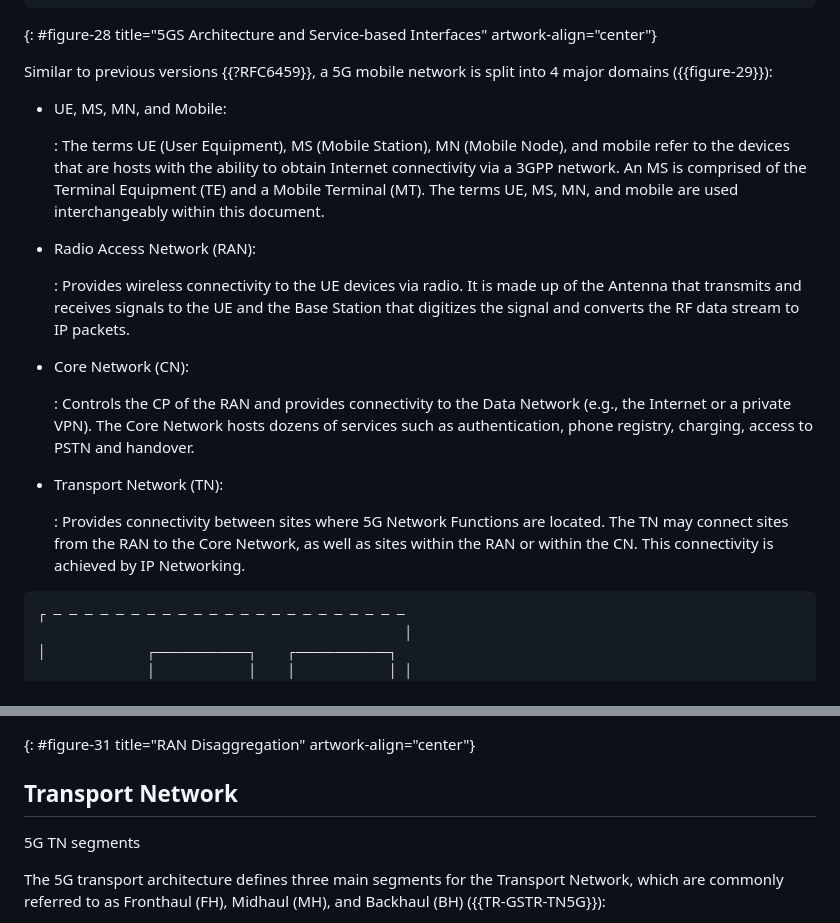
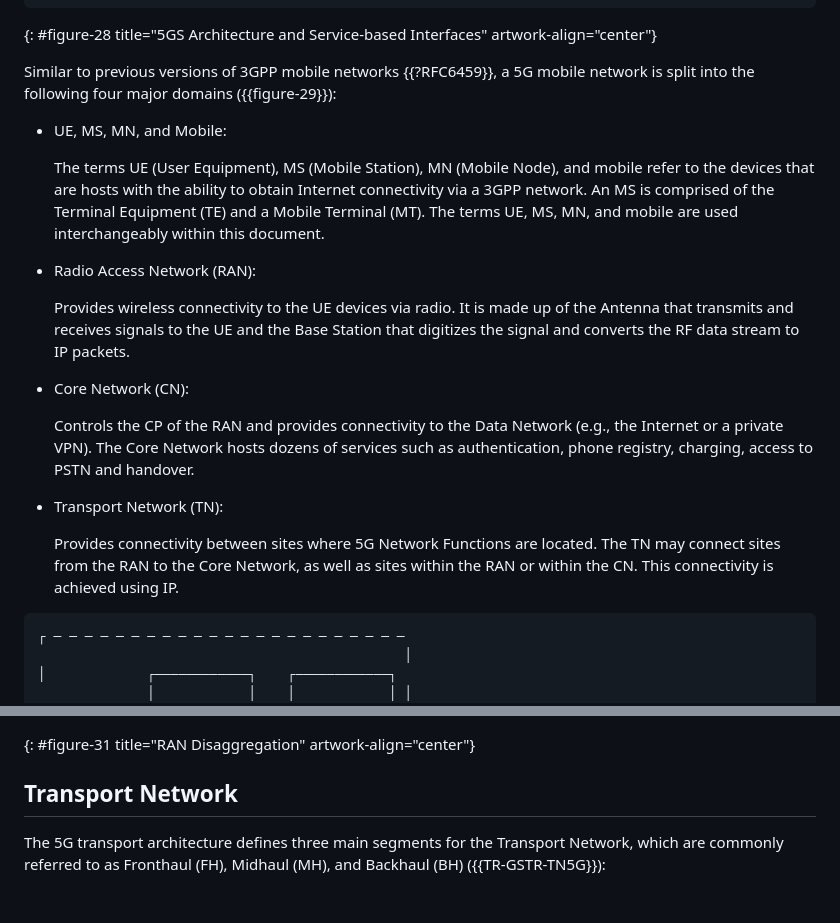
Before and after one commit to boucadair/5g-slice-realization, a Markdown page: draft-srld-teas-5g-slicing.md, 2 parts joined by grey strips. GitHub-like rendering; blank space fills up the shorter version.

```diff
--- a/draft-srld-teas-5g-slicing.md
+++ b/draft-srld-teas-5g-slicing.md
@@ -2257,12 +2257,12 @@ User Plane          ╱     │           │         ╲
 ~~~
 {: #figure-28 title="5GS Architecture and Service-based Interfaces" artwork-align="center"}
 
-   Similar to previous versions {{?RFC6459}}, a 5G mobile network is split
-   into 4 major domains ({{figure-29}}):
+   Similar to previous versions of 3GPP mobile networks {{?RFC6459}}, a 5G mobile network is split
+   into the following four major domains ({{figure-29}}):
 
    *  UE, MS, MN, and Mobile:
 
-      : The terms UE (User Equipment), MS (Mobile Station), MN (Mobile
+      The terms UE (User Equipment), MS (Mobile Station), MN (Mobile
       Node), and mobile refer to the devices that are hosts with the
       ability to obtain Internet connectivity via a 3GPP network.  An MS
       is comprised of the Terminal Equipment (TE) and a Mobile Terminal
@@ -2271,24 +2271,24 @@ User Plane          ╱     │           │         ╲
 
    *  Radio Access Network (RAN):
 
-      : Provides wireless connectivity to the UE devices via radio.  It is
+      Provides wireless connectivity to the UE devices via radio.  It is
       made up of the Antenna that transmits and receives signals to the
       UE and the Base Station that digitizes the signal and converts the
       RF data stream to IP packets.
 
    *  Core Network (CN):
 
-      : Controls the CP of the RAN and provides connectivity to the Data
+      Controls the CP of the RAN and provides connectivity to the Data
       Network (e.g., the Internet or a private VPN).  The Core Network
       hosts dozens of services such as authentication, phone registry,
       charging, access to PSTN and handover.
 
    *  Transport Network (TN):
 
-      : Provides connectivity between sites where 5G Network Functions are
+      Provides connectivity between sites where 5G Network Functions are
       located.  The TN may connect sites from the RAN to the Core
       Network, as well as sites within the RAN or within the CN.  This
-      connectivity is achieved by IP Networking.
+      connectivity is achieved using IP.
 
 ~~~ aasvg
 ┌ ─ ─ ─ ─ ─ ─ ─ ─ ─ ─ ─ ─ ─ ─ ─ ─ ─ ─ ─ ─ ─ ─ ─
@@ -2440,8 +2441,6 @@ User Plane          ╱     │           │         ╲
 
 ##  Transport Network
 
-   5G TN segments
-
    The 5G transport architecture defines three main segments for the
    Transport Network, which are commonly referred to as Fronthaul (FH),
    Midhaul (MH), and Backhaul (BH) ({{TR-GSTR-TN5G}}):
```
Also changed, not shown: other parts of draft-srld-teas-5g-slicing.md (+6 -7 lines).
